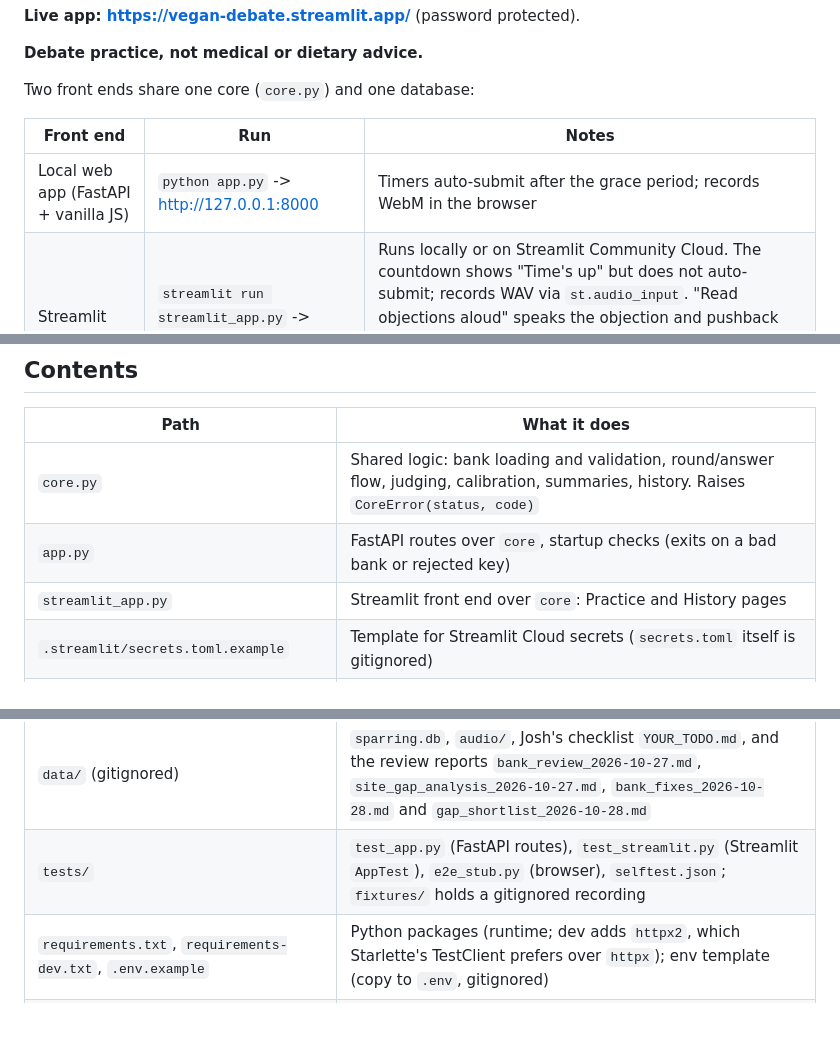
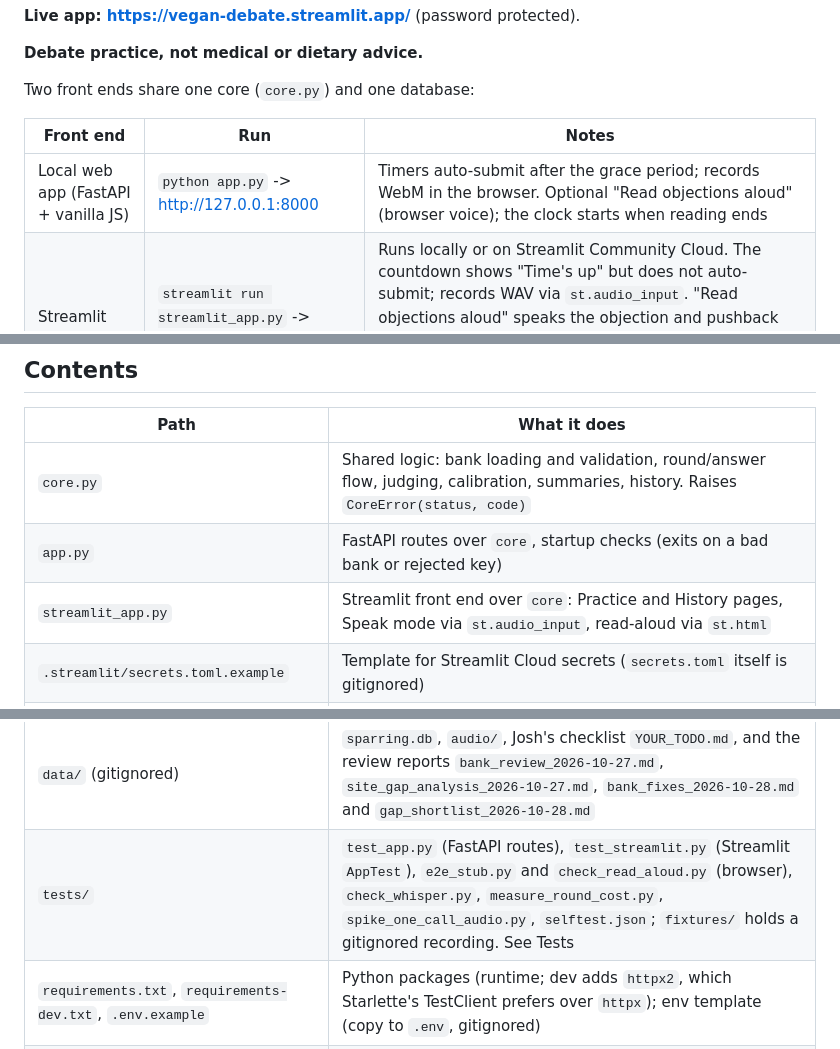
Before and after one commit to joshwhittick/debate-sparring, a Markdown page: README.md, 3 parts joined by grey strips. GitHub-like rendering; blank space fills up the shorter version.

Commit message:
README: read-aloud on both front ends, full tests/ listing
Co-Authored-By: Claude Opus 5.5 <noreply@anthropic.com>

```diff
--- a/README.md
+++ b/README.md
@@ -10,7 +10,7 @@ Two front ends share one core (`core.py`) and one database:
 
 | Front end | Run | Notes |
 |---|---|---|
-| Local web app (FastAPI + vanilla JS) | `python app.py` -> http://127.0.0.1:8000 | Timers auto-submit after the grace period; records WebM in the browser |
+| Local web app (FastAPI + vanilla JS) | `python app.py` -> http://127.0.0.1:8000 | Timers auto-submit after the grace period; records WebM in the browser. Optional "Read objections aloud" (browser voice); the clock starts when reading ends |
 | Streamlit | `streamlit run streamlit_app.py` -> http://localhost:8501 | Runs locally or on Streamlit Community Cloud. The countdown shows "Time's up" but does not auto-submit; records WAV via `st.audio_input`. "Read objections aloud" speaks the objection and pushback with the browser voice (with a Read again button) and holds the clock for the estimated reading time. Public mode off localhost (see below) |
 
 ## Contents
@@ -19,7 +19,7 @@ Two front ends share one core (`core.py`) and one database:
 |---|---|
 | `core.py` | Shared logic: bank loading and validation, round/answer flow, judging, calibration, summaries, history. Raises `CoreError(status, code)` |
 | `app.py` | FastAPI routes over `core`, startup checks (exits on a bad bank or rejected key) |
-| `streamlit_app.py` | Streamlit front end over `core`: Practice and History pages |
+| `streamlit_app.py` | Streamlit front end over `core`: Practice and History pages, Speak mode via `st.audio_input`, read-aloud via `st.html` |
 | `.streamlit/secrets.toml.example` | Template for Streamlit Cloud secrets (`secrets.toml` itself is gitignored) |
 | `.devcontainer/devcontainer.json` | GitHub Codespaces setup (Streamlit's template, added 2026-10-28): Python 3.11, installs `requirements.txt`, runs `streamlit run streamlit_app.py` on port 8501 with CORS and XSRF protection off |
 | `.streamlit/config.toml` | Hides tracebacks from visitors, caps uploads at 5 MB, turns off usage stats |
@@ -30,7 +30,7 @@ Two front ends share one core (`core.py`) and one database:
 | `static/` | Single-page frontend (`index.html`, `app.js`, `style.css`) |
 | `data/objections.json` | Objection bank: 53 items (nature 8, health 11, ethics 14, environment 9, personal 11), all `reviewed: false`. The only tracked file in `data/` |
 | `data/` (gitignored) | `sparring.db`, `audio/`, Josh's checklist `YOUR_TODO.md`, and the review reports `bank_review_2026-10-27.md`, `site_gap_analysis_2026-10-27.md`, `bank_fixes_2026-10-28.md` and `gap_shortlist_2026-10-28.md` |
-| `tests/` | `test_app.py` (FastAPI routes), `test_streamlit.py` (Streamlit `AppTest`), `e2e_stub.py` (browser), `selftest.json`; `fixtures/` holds a gitignored recording |
+| `tests/` | `test_app.py` (FastAPI routes), `test_streamlit.py` (Streamlit `AppTest`), `e2e_stub.py` and `check_read_aloud.py` (browser), `check_whisper.py`, `measure_round_cost.py`, `spike_one_call_audio.py`, `selftest.json`; `fixtures/` holds a gitignored recording. See Tests |
 | `requirements.txt`, `requirements-dev.txt`, `.env.example` | Python packages (runtime; dev adds `httpx2`, which Starlette's TestClient prefers over `httpx`); env template (copy to `.env`, gitignored) |
 | `logs/` (gitignored) | `app.log`, rotating; ids, timings and cost only |
 | `CLAUDE.md` | Agent context |
```
Also changed, not shown: other parts of README.md (+2 -2 lines).
